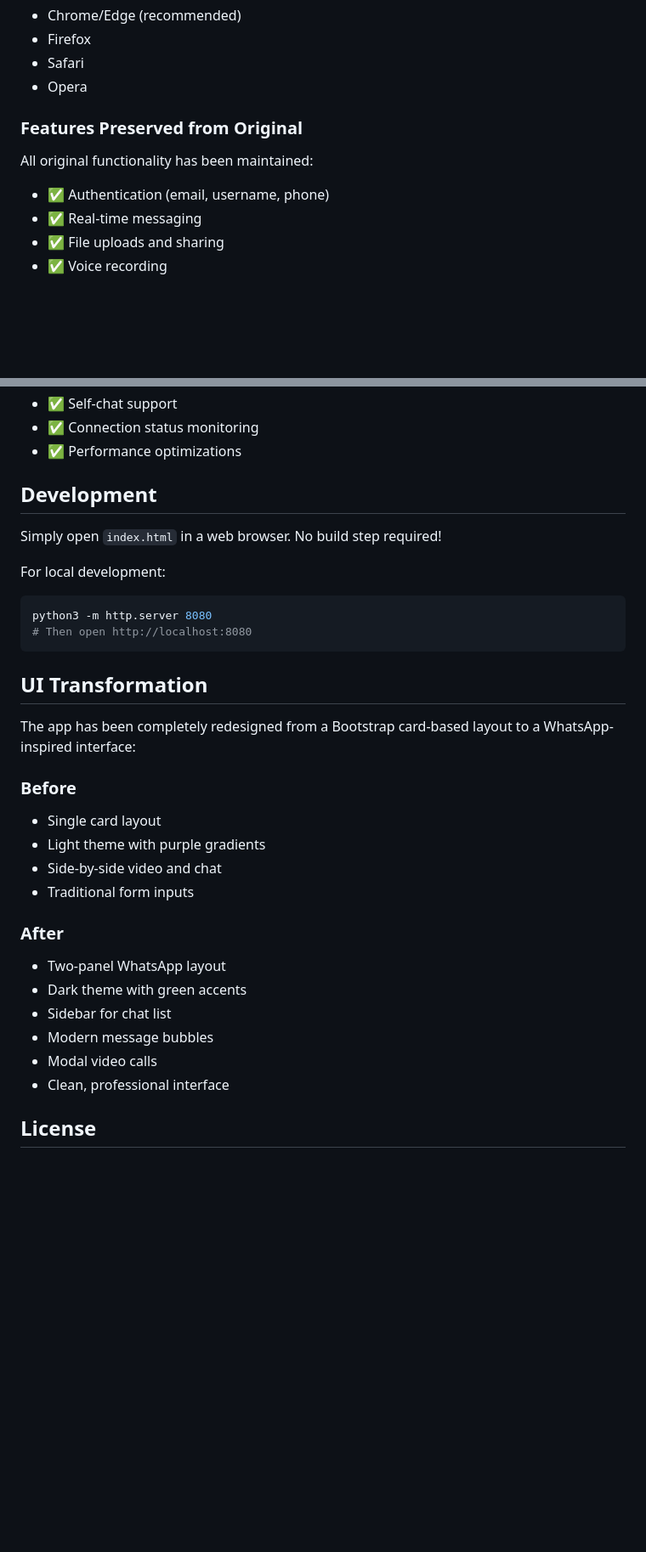
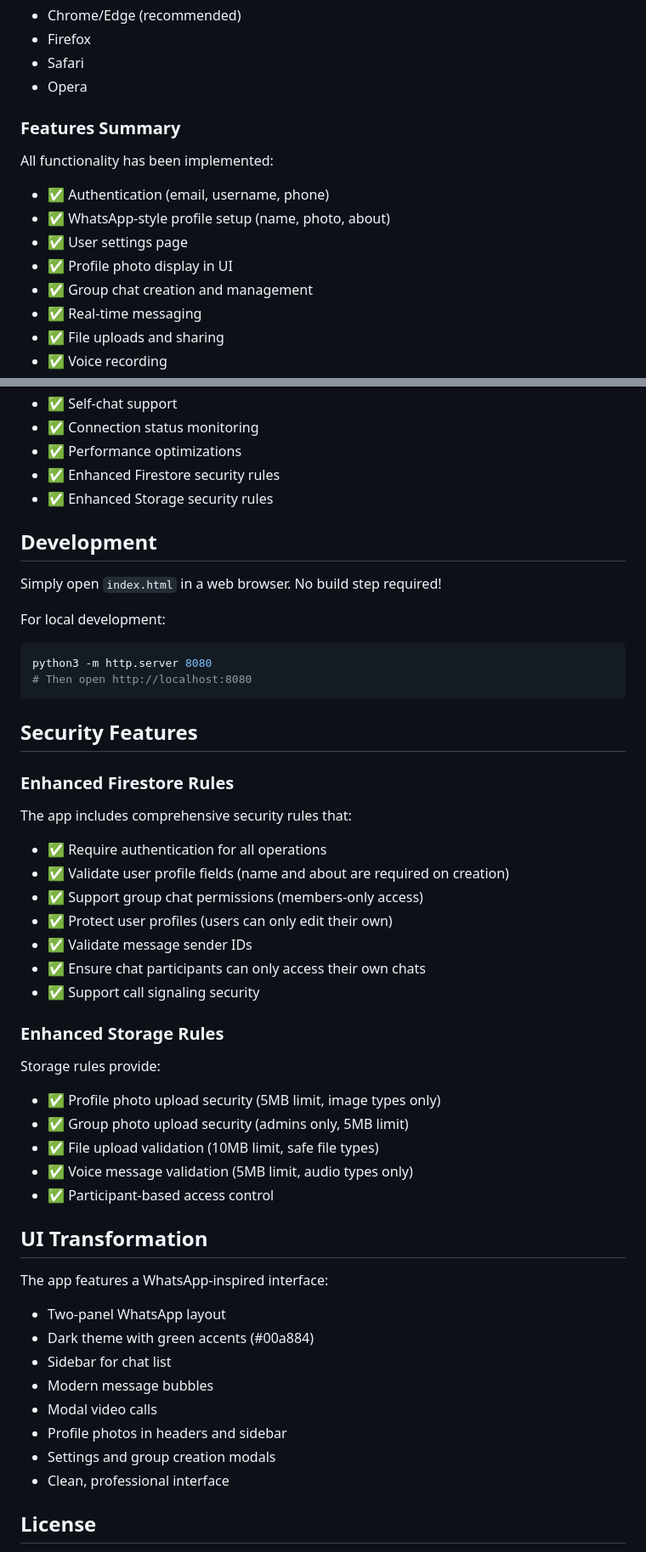
Before and after one commit to G88416/G19-chathub, a Markdown page: README.md, 2 parts joined by grey strips. Shown at 85% size. GitHub-like rendering; blank space fills up the shorter version.

Commit message:
Update README with comprehensive documentation of new features
Co-authored-by: G88416 <215921374+G88416@users.noreply.github.com>

````diff
--- a/README.md
+++ b/README.md
@@ -68,9 +98,13 @@ A real-time chat application with WhatsApp-inspired UI, built with Firebase and
 - Safari
 - Opera
 
-### Features Preserved from Original
-All original functionality has been maintained:
+### Features Summary
+All functionality has been implemented:
 - ✅ Authentication (email, username, phone)
+- ✅ WhatsApp-style profile setup (name, photo, about)
+- ✅ User settings page
+- ✅ Profile photo display in UI
+- ✅ Group chat creation and management
 - ✅ Real-time messaging
 - ✅ File uploads and sharing
 - ✅ Voice recording
@@ -83,6 +117,8 @@ All original functionality has been maintained:
 - ✅ Self-chat support
 - ✅ Connection status monitoring
 - ✅ Performance optimizations
+- ✅ Enhanced Firestore security rules
+- ✅ Enhanced Storage security rules
 
 ## Development
 
@@ -94,22 +130,36 @@ python3 -m http.server 8080
 # Then open http://localhost:8080
 ```
 
+## Security Features
+
+### Enhanced Firestore Rules
+The app includes comprehensive security rules that:
+- ✅ Require authentication for all operations
+- ✅ Validate user profile fields (name and about are required on creation)
+- ✅ Support group chat permissions (members-only access)
+- ✅ Protect user profiles (users can only edit their own)
+- ✅ Validate message sender IDs
+- ✅ Ensure chat participants can only access their own chats
+- ✅ Support call signaling security
+
+### Enhanced Storage Rules
+Storage rules provide:
+- ✅ Profile photo upload security (5MB limit, image types only)
+- ✅ Group photo upload security (admins only, 5MB limit)
+- ✅ File upload validation (10MB limit, safe file types)
+- ✅ Voice message validation (5MB limit, audio types only)
+- ✅ Participant-based access control
+
 ## UI Transformation
 
-The app has been completely redesigned from a Bootstrap card-based layout to a WhatsApp-inspired interface:
-
-### Before
-- Single card layout
-- Light theme with purple gradients
-- Side-by-side video and chat
-- Traditional form inputs
-
-### After
+The app features a WhatsApp-inspired interface:
 - Two-panel WhatsApp layout
-- Dark theme with green accents
+- Dark theme with green accents (#00a884)
 - Sidebar for chat list
 - Modern message bubbles
 - Modal video calls
+- Profile photos in headers and sidebar
+- Settings and group creation modals
 - Clean, professional interface
 
 ## License
````
Also changed, not shown: other parts of README.md (+37 -7 lines).
